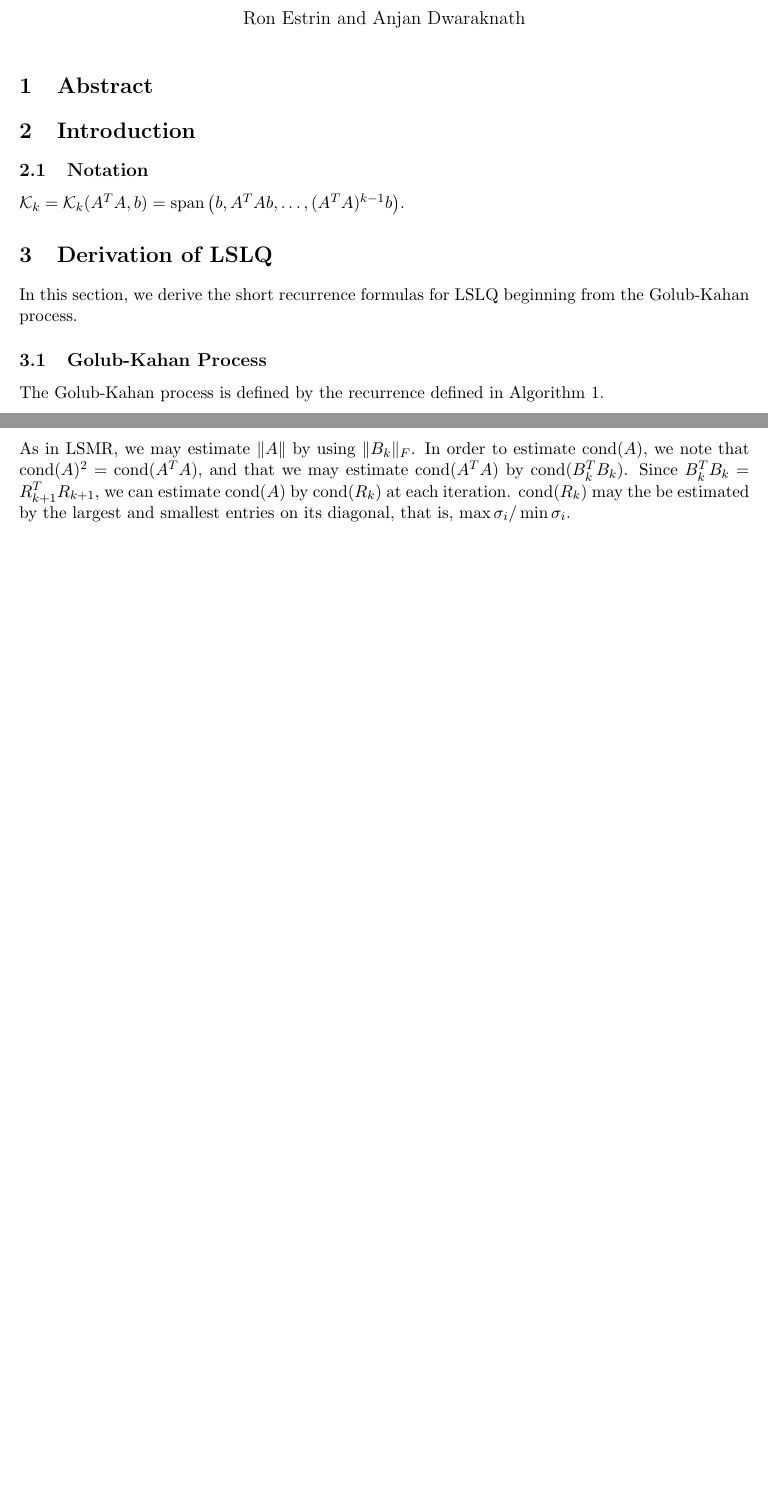
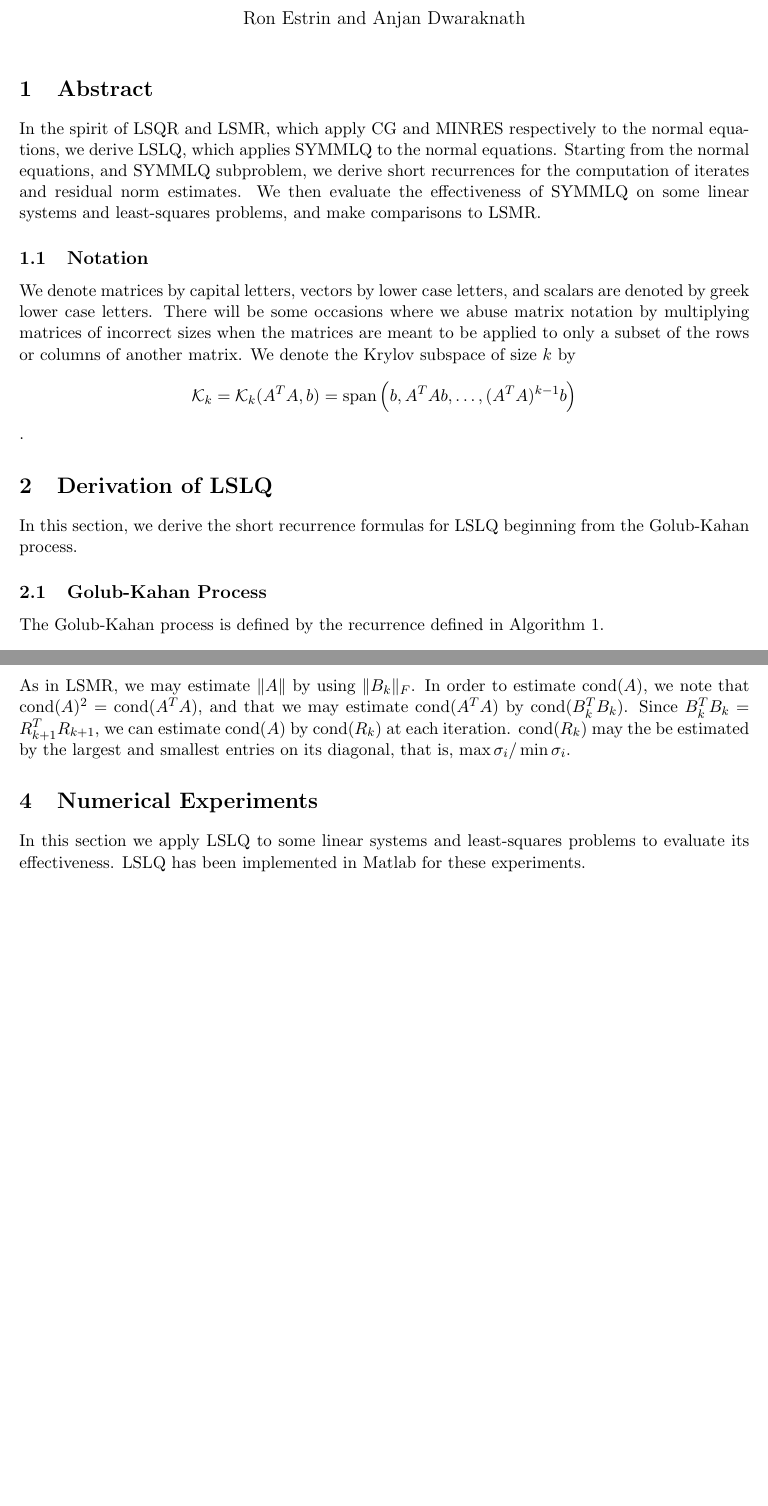
Before and after one commit to restrin/LSLQ, a LaTeX document (writeup.tex): two parts of pages 1 and 10 of 10, joined at a grey line, cut so that both start at the same text, the shorter picture padded with empty space. Compiled offline with pdfLaTeX.

Commit message:
Writeup essentially done except numerical experiments.

```diff
--- a/writeup.tex
+++ b/writeup.tex
@@ -20,10 +20,12 @@ LSLQ Solver }
 \maketitle
 
 \section{Abstract}
+In the spirit of LSQR and LSMR, which apply CG and MINRES respectively to the normal equations, we derive LSLQ, which applies SYMMLQ to the normal equations. Starting from the normal equations, and SYMMLQ subproblem, we derive short recurrences for the computation of iterates and residual norm estimates. We then evaluate the effectiveness of SYMMLQ on some linear systems and least-squares problems, and make comparisons to LSMR.
 
-\section{Introduction}
 \subsection{Notation}
-$\KK = \KK (A^T A, b) = \mathrm{span}\left(b, A^T A b, \dots, (A^T A)^{k-1} b \right)$.
+We denote matrices by capital letters, vectors by lower case letters, and scalars are denoted by greek lower case letters. There will be some occasions where we abuse matrix notation by multiplying matrices of incorrect sizes when the matrices are meant to be applied to only a subset of the rows or columns of another matrix.
+We denote the Krylov subspace of size $k$ by
+$$\KK = \KK (A^T A, b) = \mathrm{span}\left(b, A^T A b, \dots, (A^T A)^{k-1} b \right)$$.
 
 \section{Derivation of LSLQ}
 In this section, we derive the short recurrence formulas for LSLQ beginning from the Golub-Kahan process.
@@ -534,5 +538,7 @@ and so we need only the last 2 entries of $y_k$ which we can obtain in $O(1)$ fl
 \subsection{Estimate of $\Vert A \Vert$ and $cond(A)$}
 As in LSMR, we may estimate $\Vert A \Vert$ by using $\Vert B_k \Vert_F$. In order to estimate $\text{cond} (A)$, we note that $\text{cond}(A)^2 = \text{cond}(A^T A)$, and that we may estimate $\text{cond}(A^T A)$ by $\text{cond}(B_k^T B_k)$. Since $B_k^T B_k = R_{k+1}^T R_{k+1}$, we can estimate $\text{cond}(A)$ by $\text{cond}(R_k)$ at each iteration. $\text{cond}(R_k)$ may the be estimated by the largest and smallest entries on its diagonal, that is, $\max \sigma_i / \min \sigma_i$.
 
+\section{Numerical Experiments}
+In this section we apply LSLQ to some linear systems and least-squares problems to evaluate its effectiveness. LSLQ has been implemented in Matlab for these experiments.
 
 \end{document}
```
Also changed, not shown: writeup.pdf, writeup.tex (2 more changed lines).
